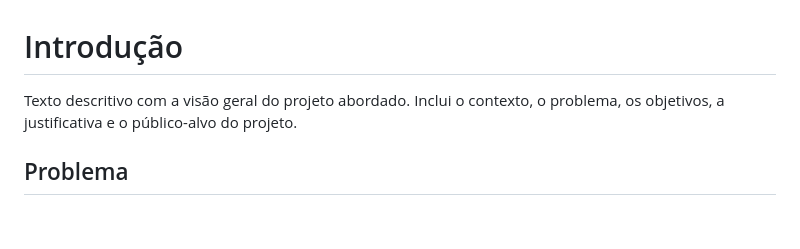
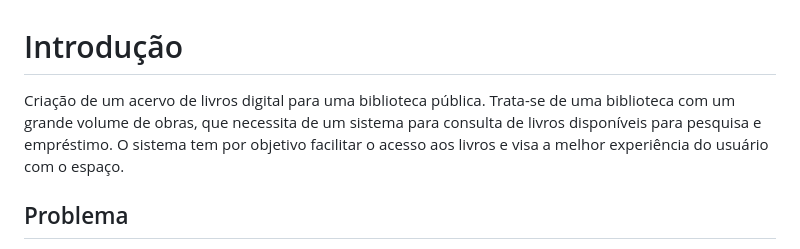
Before and after one commit to ICEI-PUC-Minas-PMV-SInt/pmv-sint-2023-1-e3-proj-back-t1-time1-proj-acervo, a Markdown page: docs/01-Documentação de Contexto.md, the part around the change. Drawn GitHub-style; blank space fills up the shorter version.

```diff
--- a/docs/01-Documentação de Contexto.md
+++ b/docs/01-Documentação de Contexto.md
@@ -1,6 +1,6 @@
 # Introdução
 
-Texto descritivo com a visão geral do projeto abordado. Inclui o contexto, o problema, os objetivos, a justificativa e o público-alvo do projeto.
+Criação de um acervo de livros digital para uma biblioteca pública. Trata-se de uma biblioteca com um grande volume de obras, que necessita de um sistema para consulta de livros disponíveis para pesquisa e empréstimo. O sistema tem por objetivo facilitar o acesso aos livros e visa a melhor experiência do usuário com o espaço.
 
 ## Problema
 Nesse momento você deve apresentar o problema que a sua aplicação deve  resolver. No entanto, não é a hora de comentar sobre a aplicação.
```
